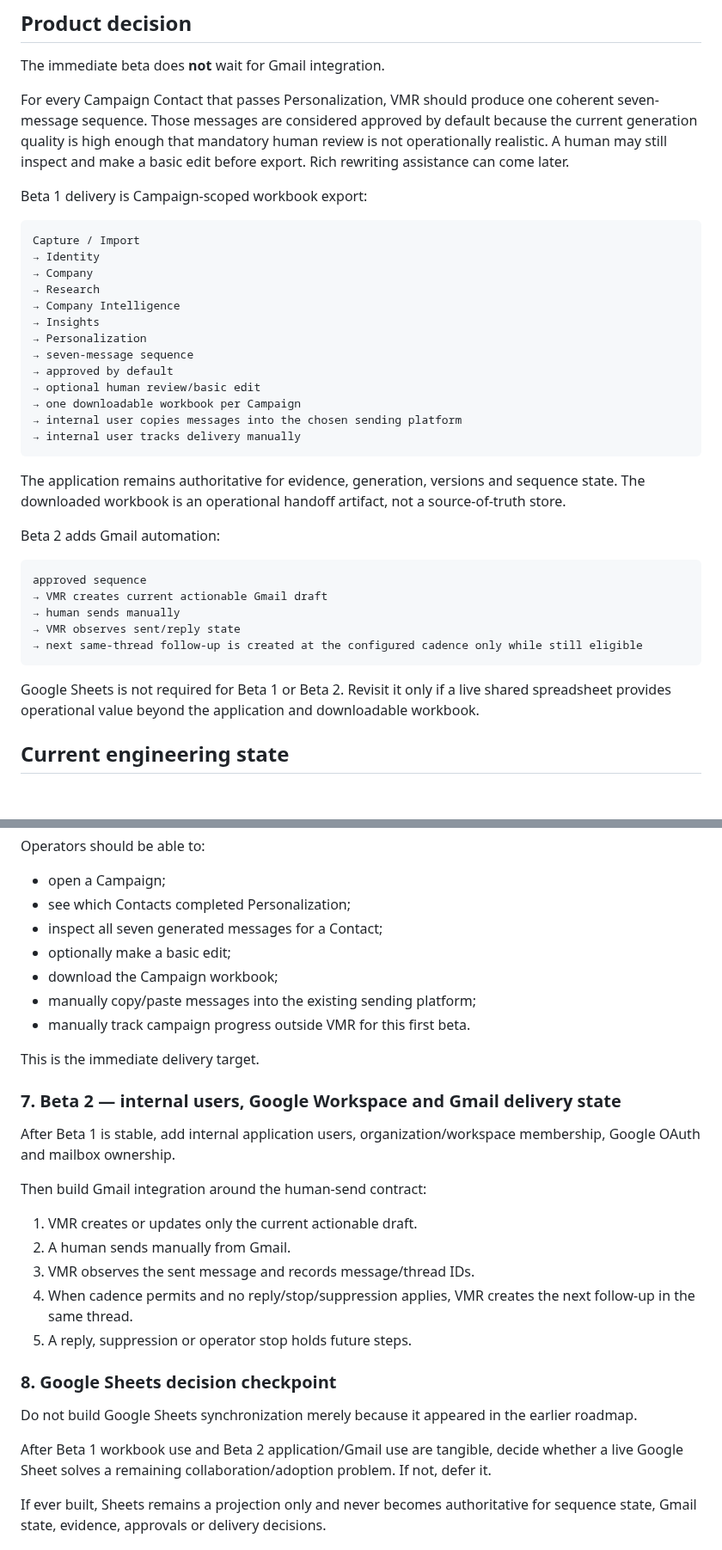
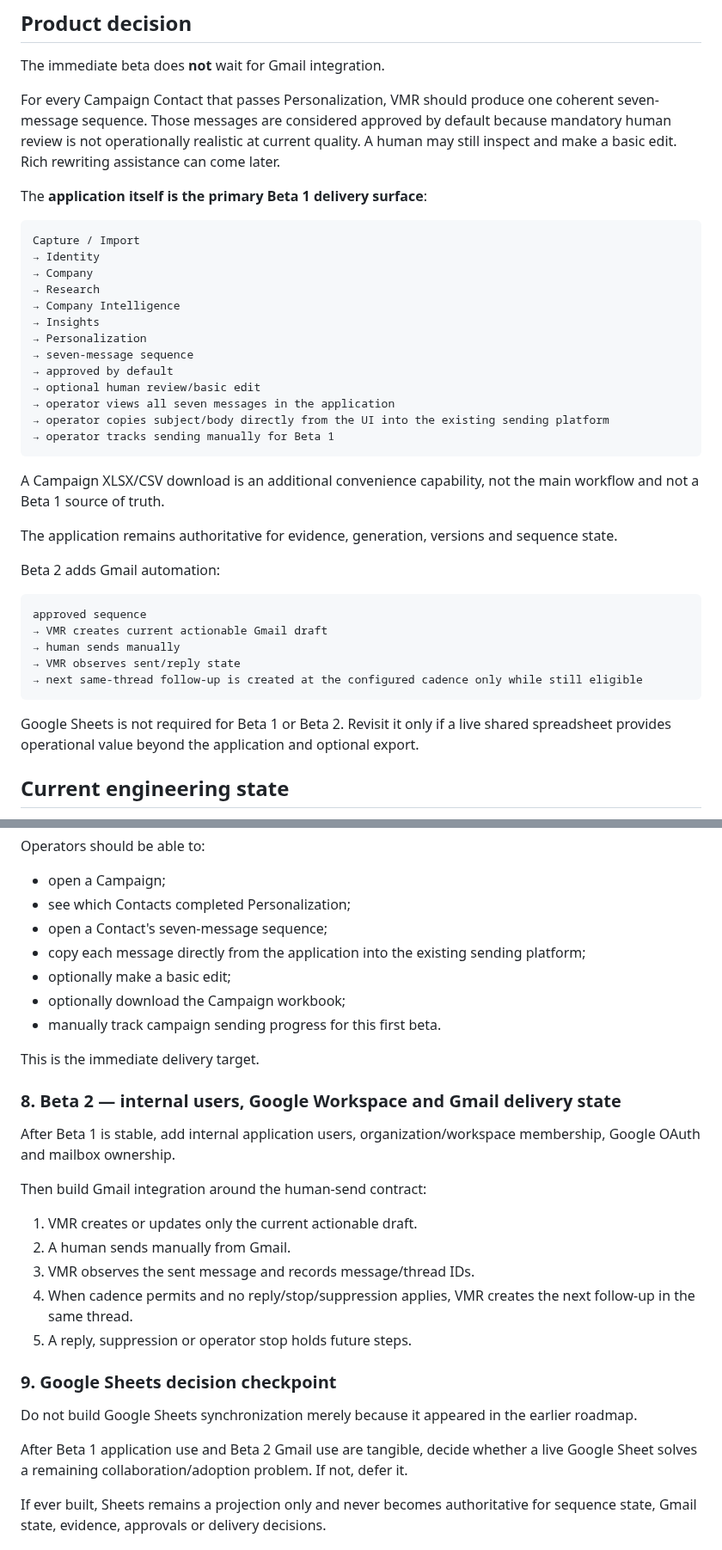
Before and after one commit to sahilaaron/vmr-outbound, a Markdown page: docs/NEXT_DELIVERY_MODEL.md, 2 parts joined by grey strips. Shown at 86% size. Drawn GitHub-style; blank space fills up the shorter version.

````diff
--- a/docs/NEXT_DELIVERY_MODEL.md
+++ b/docs/NEXT_DELIVERY_MODEL.md
@@ -6,9 +6,9 @@ Last updated: 2026-08-08
 
 The immediate beta does **not** wait for Gmail integration.
 
-For every Campaign Contact that passes Personalization, VMR should produce one coherent seven-message sequence. Those messages are considered approved by default because the current generation quality is high enough that mandatory human review is not operationally realistic. A human may still inspect and make a basic edit before export. Rich rewriting assistance can come later.
+For every Campaign Contact that passes Personalization, VMR should produce one coherent seven-message sequence. Those messages are considered approved by default because mandatory human review is not operationally realistic at current quality. A human may still inspect and make a basic edit. Rich rewriting assistance can come later.
 
-Beta 1 delivery is Campaign-scoped workbook export:
+The **application itself is the primary Beta 1 delivery surface**:
 
 ```text
 Capture / Import
@@ -21,12 +21,14 @@ Capture / Import
 → seven-message sequence
 → approved by default
 → optional human review/basic edit
-→ one downloadable workbook per Campaign
-→ internal user copies messages into the chosen sending platform
-→ internal user tracks delivery manually
+→ operator views all seven messages in the application
+→ operator copies subject/body directly from the UI into the existing sending platform
+→ operator tracks sending manually for Beta 1
 ```
 
-The application remains authoritative for evidence, generation, versions and sequence state. The downloaded workbook is an operational handoff artifact, not a source-of-truth store.
+A Campaign XLSX/CSV download is an additional convenience capability, not the main workflow and not a Beta 1 source of truth.
+
+The application remains authoritative for evidence, generation, versions and sequence state.
 
 Beta 2 adds Gmail automation:
 
@@ -38,7 +40,7 @@ approved sequence
 → next same-thread follow-up is created at the configured cadence only while still eligible
 ```
 
-Google Sheets is not required for Beta 1 or Beta 2. Revisit it only if a live shared spreadsheet provides operational value beyond the application and downloadable workbook.
+Google Sheets is not required for Beta 1 or Beta 2. Revisit it only if a live shared spreadsheet provides operational value beyond the application and optional export.
 
 ## Current engineering state
 
@@ -128,15 +145,15 @@ Operators should be able to:
 
 - open a Campaign;
 - see which Contacts completed Personalization;
-- inspect all seven generated messages for a Contact;
+- open a Contact's seven-message sequence;
+- copy each message directly from the application into the existing sending platform;
 - optionally make a basic edit;
-- download the Campaign workbook;
-- manually copy/paste messages into the existing sending platform;
-- manually track campaign progress outside VMR for this first beta.
+- optionally download the Campaign workbook;
+- manually track campaign sending progress for this first beta.
 
 This is the immediate delivery target.
 
-### 7. Beta 2 — internal users, Google Workspace and Gmail delivery state
+### 8. Beta 2 — internal users, Google Workspace and Gmail delivery state
 
 After Beta 1 is stable, add internal application users, organization/workspace membership, Google OAuth and mailbox ownership.
 
@@ -148,11 +165,11 @@ Then build Gmail integration around the human-send contract:
 4. When cadence permits and no reply/stop/suppression applies, VMR creates the next follow-up in the same thread.
 5. A reply, suppression or operator stop holds future steps.
 
-### 8. Google Sheets decision checkpoint
+### 9. Google Sheets decision checkpoint
 
 Do not build Google Sheets synchronization merely because it appeared in the earlier roadmap.
 
-After Beta 1 workbook use and Beta 2 application/Gmail use are tangible, decide whether a live Google Sheet solves a remaining collaboration/adoption problem. If not, defer it.
+After Beta 1 application use and Beta 2 Gmail use are tangible, decide whether a live Google Sheet solves a remaining collaboration/adoption problem. If not, defer it.
 
 If ever built, Sheets remains a projection only and never becomes authoritative for sequence state, Gmail state, evidence, approvals or delivery decisions.
 
````
Also changed, not shown: other parts of docs/NEXT_DELIVERY_MODEL.md (+36 -19 lines).
